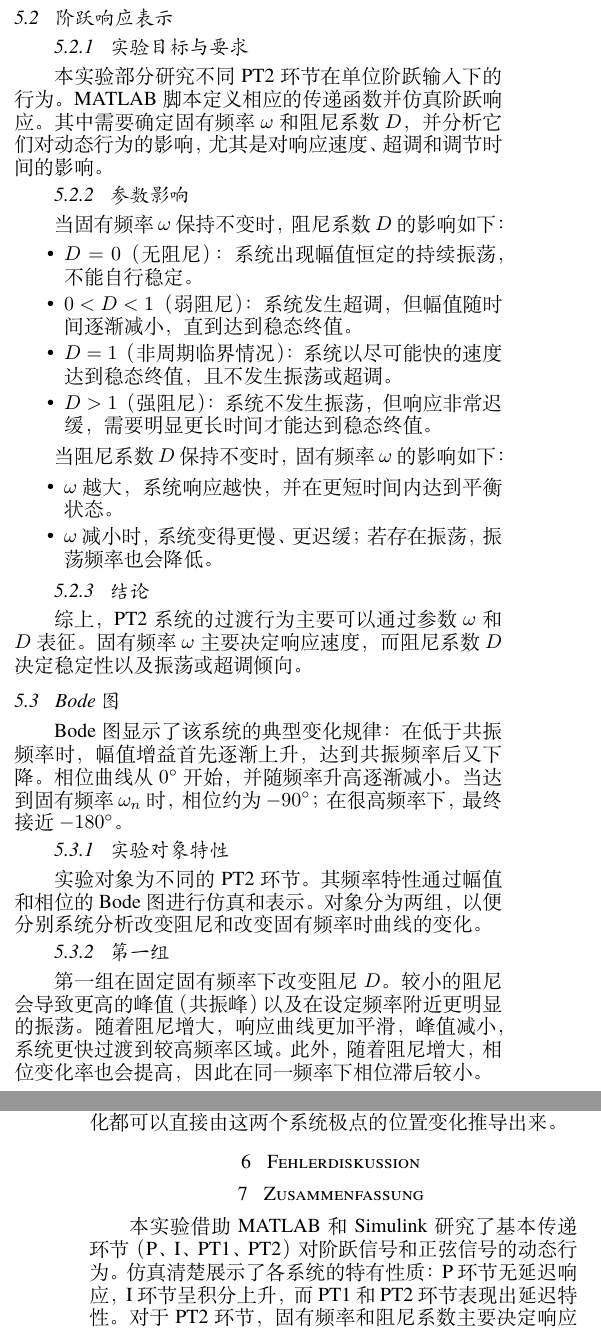
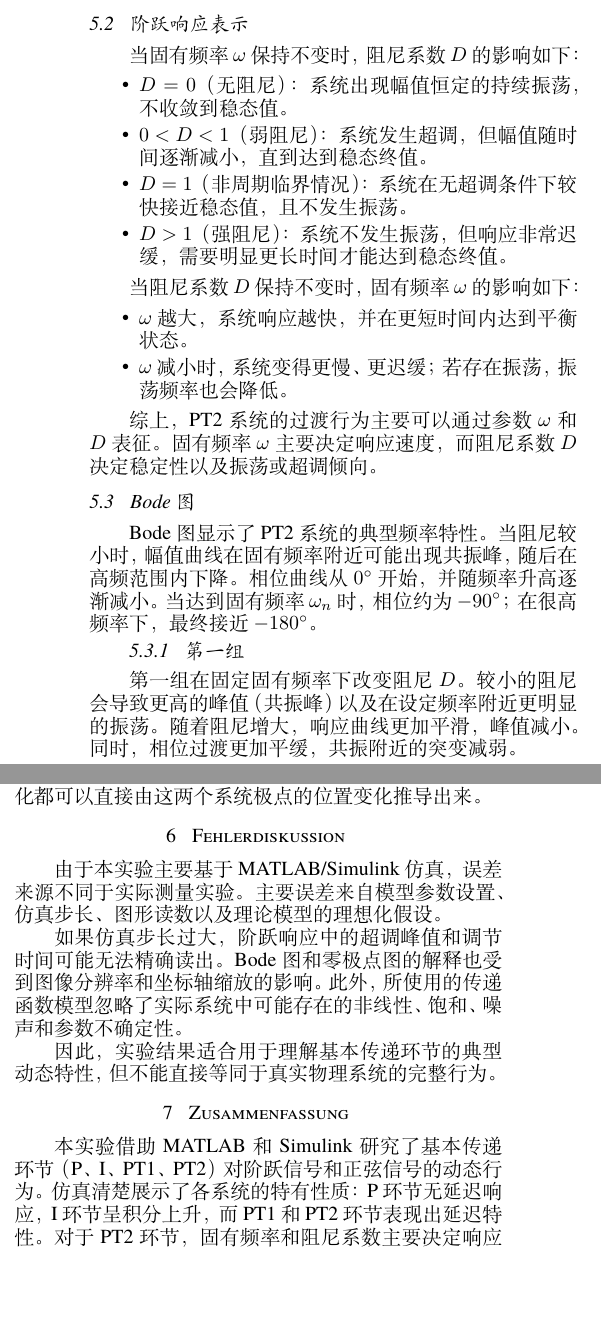
Before and after one commit to ShilianShen/Praktikum-Mess--und-Regelungstechnik, a LaTeX document (V1/main.tex, which reads V1/sections/5_Ergebnisdiskussion.tex, V1/sections/6_Fehlerdiskussion.tex): two parts of the columns of pages 1 and 2 of 2 before the commit and two parts of the columns of page 2 of 3 after it, joined at a grey line, cut so that both start at the same text, the shorter picture padded with empty space. Compiled offline with XeLaTeX; a missing font is replaced by an installed copy or a similar font.

Commit message:
Add theoretical foundations, experiment execution details, error discussion, and references for Experiment 1

```diff
--- a/V1/sections/5_Ergebnisdiskussion.tex
+++ b/V1/sections/5_Ergebnisdiskussion.tex
@@ -19 +19,2 @@
 在正弦输入下，与 PT1 环节一样会出现相位偏移和幅值减小。
+由于系统阶次更高，振荡和阻尼效应比 PT1 环节更加明显。
@@ -21,19 +21,11 @@
 
 \subsection{阶跃响应表示}
 
-\subsubsection{实验目标与要求}
-
-本实验部分研究不同 PT2 环节在单位阶跃输入下的行为。
-MATLAB 脚本定义相应的传递函数并仿真阶跃响应。
-其中需要确定固有频率 $\omega$ 和阻尼系数 $D$，并分析它们对动态行为的影响，尤其是对响应速度、超调和调节时间的影响。
-
-\subsubsection{参数影响}
-
 当固有频率 $\omega$ 保持不变时，阻尼系数 $D$ 的影响如下：
 \begin{itemize}
-  \item $D = 0$（无阻尼）：系统出现幅值恒定的持续振荡，不能自行稳定。
+  \item $D = 0$（无阻尼）：系统出现幅值恒定的持续振荡，不收敛到稳态值。
   \item $0 < D < 1$（弱阻尼）：系统发生超调，但幅值随时间逐渐减小，直到达到稳态终值。
-  \item $D = 1$（非周期临界情况）：系统以尽可能快的速度达到稳态终值，且不发生振荡或超调。
+  \item $D = 1$（非周期临界情况）：系统在无超调条件下较快接近稳态值，且不发生振荡。
   \item $D > 1$（强阻尼）：系统不发生振荡，但响应非常迟缓，需要明显更长时间才能达到稳态终值。
 \end{itemize}
 
@@ -43,29 +35,22 @@ MATLAB 脚本定义相应的传递函数并仿真阶跃响应。
   \item $\omega$ 减小时，系统变得更慢、更迟缓；若存在振荡，振荡频率也会降低。
 \end{itemize}
 
-\subsubsection{结论}
-
 综上，PT2 系统的过渡行为主要可以通过参数 $\omega$ 和 $D$ 表征。
 固有频率 $\omega$ 主要决定响应速度，而阻尼系数 $D$ 决定稳定性以及振荡或超调倾向。
 
 \subsection{Bode 图}
 
-Bode 图显示了该系统的典型变化规律：在低于共振频率时，幅值增益首先逐渐上升，达到共振频率后又下降。
+Bode 图显示了 PT2 系统的典型频率特性。
+当阻尼较小时，幅值曲线在固有频率附近可能出现共振峰，随后在高频范围内下降。
 相位曲线从 $0^\circ$ 开始，并随频率升高逐渐减小。
 当达到固有频率 $\omega_n$ 时，相位约为 $-90^\circ$；在很高频率下，最终接近 $-180^\circ$。
-
-\subsubsection{实验对象特性}
-
-实验对象为不同的 PT2 环节。
-其频率特性通过幅值和相位的 Bode 图进行仿真和表示。
-对象分为两组，以便分别系统分析改变阻尼和改变固有频率时曲线的变化。
 
 \subsubsection{第一组}
 
 第一组在固定固有频率下改变阻尼 $D$。
 较小的阻尼会导致更高的峰值（共振峰）以及在设定频率附近更明显的振荡。
-随着阻尼增大，响应曲线更加平滑，峰值减小，系统更快过渡到较高频率区域。
-此外，随着阻尼增大，相位变化率也会提高，因此在同一频率下相位滞后较小。
+随着阻尼增大，响应曲线更加平滑，峰值减小。
+同时，相位过渡更加平缓，共振附近的突变减弱。
 
 \subsubsection{第二组}
 
--- a/V1/sections/6_Fehlerdiskussion.tex
+++ b/V1/sections/6_Fehlerdiskussion.tex
@@ -0,0 +1,8 @@
+由于本实验主要基于 MATLAB/Simulink 仿真，误差来源不同于实际测量实验。
+主要误差来自模型参数设置、仿真步长、图形读数以及理论模型的理想化假设。
+
+如果仿真步长过大，阶跃响应中的超调峰值和调节时间可能无法精确读出。
+Bode 图和零极点图的解释也受到图像分辨率和坐标轴缩放的影响。
+此外，所使用的传递函数模型忽略了实际系统中可能存在的非线性、饱和、噪声和参数不确定性。
+
+因此，实验结果适合用于理解基本传递环节的典型动态特性，但不能直接等同于真实物理系统的完整行为。
```
Also changed, not shown: V1/sections/2_Theoretische_Grundlagen.tex (+53 -0 lines), V1/sections/4_Versuchsdurchführung.tex (+6 -0 lines), V1/sections/8_Referenzen.tex (+4 -0 lines), V1/main.pdf, V1/sections/5_Ergebnisdiskussion.tex (5 more changed lines).
